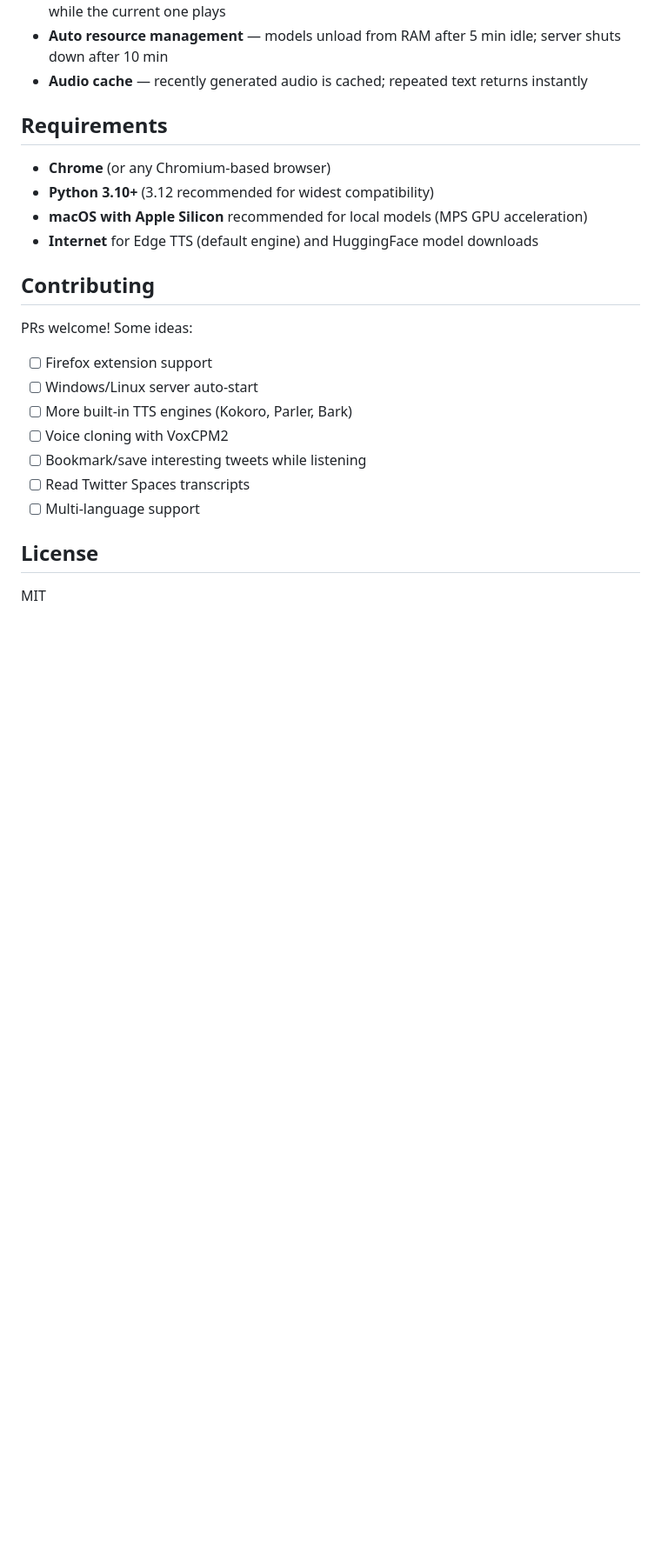
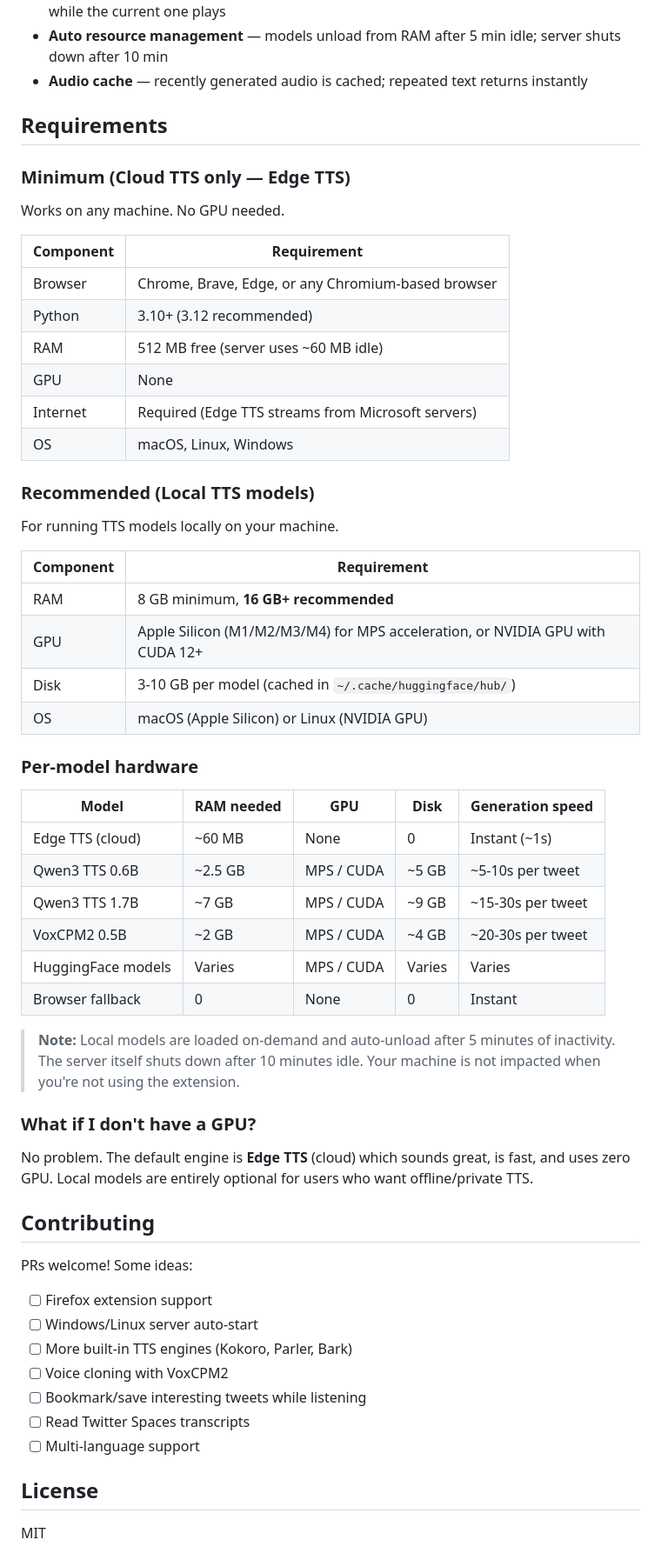
Before and after one commit to ariediafauzan/x-timeline-reader, a Markdown page: README.md, the part around the change. Shown at 87% size. Rendered like a GitHub page; blank space fills up the shorter version.

Commit message:
Add detailed hardware requirements to README
Break down minimum vs recommended specs, per-model RAM/GPU/disk
needs, and clarify that GPU is optional (cloud TTS works everywhere).

Co-Authored-By: Claude Opus 4.6 <noreply@anthropic.com>

```diff
--- a/README.md
+++ b/README.md
@@ -149,10 +149,46 @@ icons/                 # Extension icons
 
 ## Requirements
 
-- **Chrome** (or any Chromium-based browser)
-- **Python 3.10+** (3.12 recommended for widest compatibility)
-- **macOS with Apple Silicon** recommended for local models (MPS GPU acceleration)
-- **Internet** for Edge TTS (default engine) and HuggingFace model downloads
+### Minimum (Cloud TTS only — Edge TTS)
+
+Works on any machine. No GPU needed.
+
+| Component | Requirement |
+|-----------|-------------|
+| Browser | Chrome, Brave, Edge, or any Chromium-based browser |
+| Python | 3.10+ (3.12 recommended) |
+| RAM | 512 MB free (server uses ~60 MB idle) |
+| GPU | None |
+| Internet | Required (Edge TTS streams from Microsoft servers) |
+| OS | macOS, Linux, Windows |
+
+### Recommended (Local TTS models)
+
+For running TTS models locally on your machine.
+
+| Component | Requirement |
+|-----------|-------------|
+| RAM | 8 GB minimum, **16 GB+ recommended** |
+| GPU | Apple Silicon (M1/M2/M3/M4) for MPS acceleration, or NVIDIA GPU with CUDA 12+ |
+| Disk | 3-10 GB per model (cached in `~/.cache/huggingface/hub/`) |
+| OS | macOS (Apple Silicon) or Linux (NVIDIA GPU) |
+
+### Per-model hardware
+
+| Model | RAM needed | GPU | Disk | Generation speed |
+|-------|-----------|-----|------|-----------------|
+| Edge TTS (cloud) | ~60 MB | None | 0 | Instant (~1s) |
+| Qwen3 TTS 0.6B | ~2.5 GB | MPS / CUDA | ~5 GB | ~5-10s per tweet |
+| Qwen3 TTS 1.7B | ~7 GB | MPS / CUDA | ~9 GB | ~15-30s per tweet |
+| VoxCPM2 0.5B | ~2 GB | MPS / CUDA | ~4 GB | ~20-30s per tweet |
+| HuggingFace models | Varies | MPS / CUDA | Varies | Varies |
+| Browser fallback | 0 | None | 0 | Instant |
+
+> **Note:** Local models are loaded on-demand and auto-unload after 5 minutes of inactivity. The server itself shuts down after 10 minutes idle. Your machine is not impacted when you're not using the extension.
+
+### What if I don't have a GPU?
+
+No problem. The default engine is **Edge TTS** (cloud) which sounds great, is fast, and uses zero GPU. Local models are entirely optional for users who want offline/private TTS.
 
 ## Contributing
 
```
